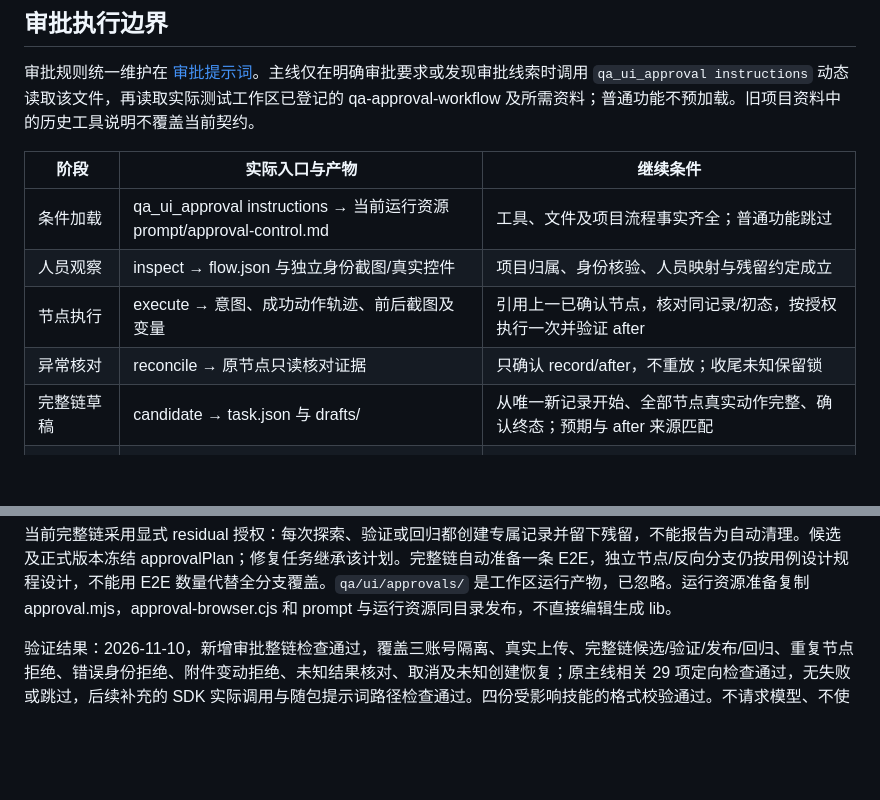
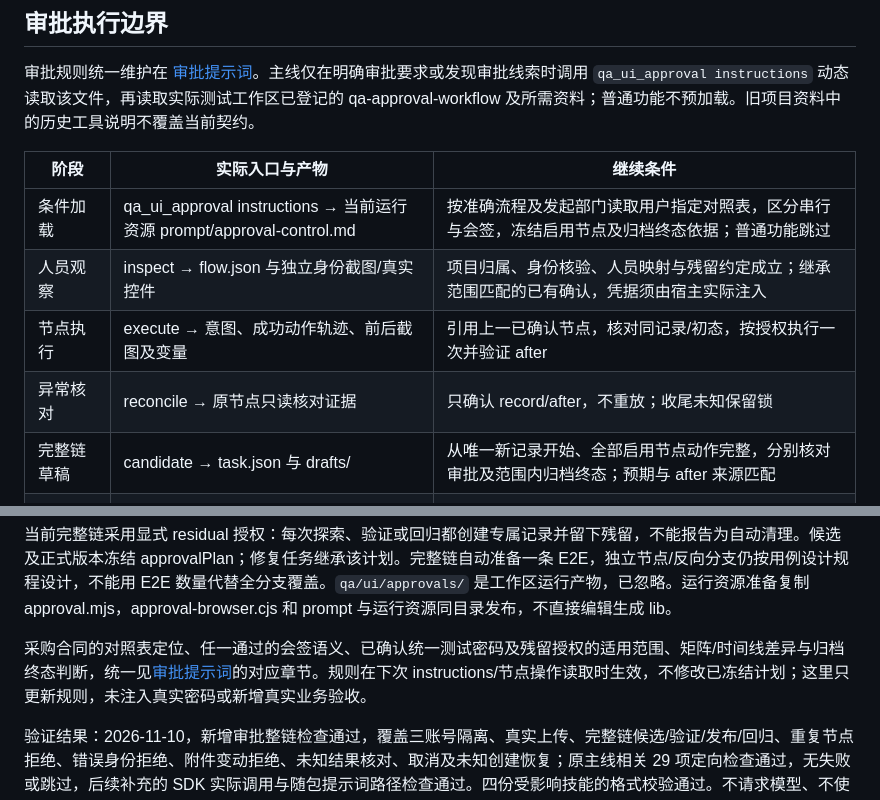
Before and after one commit to liwenshuai4516-debug/00, a Markdown page: docs/ui-testing-runtime.md, 2 parts joined by grey strips. Rendered like a GitHub page; blank space fills up the shorter version.

Commit message:
补充采购合同会签授权与归档终态规则

```diff
--- a/docs/ui-testing-runtime.md
+++ b/docs/ui-testing-runtime.md
@@ -70,17 +70,19 @@ dataStrategy 固定 read-only，cleanup 固定 none。允许的 click/input/sele
 
 | 阶段 | 实际入口与产物 | 继续条件 |
 | --- | --- | --- |
-| 条件加载 | qa_ui_approval instructions → 当前运行资源 prompt/approval-control.md | 工具、文件及项目流程事实齐全；普通功能跳过 |
-| 人员观察 | inspect → flow.json 与独立身份截图/真实控件 | 项目归属、身份核验、人员映射与残留约定成立 |
+| 条件加载 | qa_ui_approval instructions → 当前运行资源 prompt/approval-control.md | 按准确流程及发起部门读取用户指定对照表，区分串行与会签，冻结启用节点及归档终态依据；普通功能跳过 |
+| 人员观察 | inspect → flow.json 与独立身份截图/真实控件 | 项目归属、身份核验、人员映射与残留约定成立；继承范围匹配的已有确认，凭据须由宿主实际注入 |
 | 节点执行 | execute → 意图、成功动作轨迹、前后截图及变量 | 引用上一已确认节点，核对同记录/初态，按授权执行一次并验证 after |
 | 异常核对 | reconcile → 原节点只读核对证据 | 只确认 record/after，不重放；收尾未知保留锁 |
-| 完整链草稿 | candidate → task.json 与 drafts/<caseId> | 从唯一新记录开始、全部节点真实动作完整、确认终态；预期与 after 来源匹配 |
+| 完整链草稿 | candidate → task.json 与 drafts/<caseId> | 从唯一新记录开始、全部启用节点动作完整，分别核对审批及范围内归档终态；预期与 after 来源匹配 |
 | 候选及独立回放 | save_candidate → validate → passed 才 publish；按范围 regression | 复用原版本/报告链，每批创建独立记录、多账号隔离、附件哈希冻结 |
 | 主线收尾 | 回到本轮清单与 qa-test-report | 分列节点证据和正式 run，保留受阻项、记录残留与生成率 |
 
 多账号凭据沿用项目已配置账号；已确认共用测试密码的其他账号可由宿主 QA_UI_TEST_PASSWORD 提供，不读取 .env 给模型、不修改全局项目账号，不支持每人不同密码的通用凭据库。登录选择器与可选租户选择由真实页面证据提供；认证、验证码/MFA、跨站或身份核验失败停止依赖链。每节点新上下文，登录态仅私有临时文件/IPC，回放关闭 trace。工具支持稳定定位器的 click/fill/select/upload，不代表任意前端控件均已验收。
 
 当前完整链采用显式 residual 授权：每次探索、验证或回归都创建专属记录并留下残留，不能报告为自动清理。候选及正式版本冻结 approvalPlan；修复任务继承该计划。完整链自动准备一条 E2E，独立节点/反向分支仍按用例设计规程设计，不能用 E2E 数量代替全分支覆盖。`qa/ui/approvals/` 是工作区运行产物，已忽略。运行资源准备复制 approval.mjs，approval-browser.cjs 和 prompt 与运行资源同目录发布，不直接编辑生成 lib。
+
+采购合同的对照表定位、任一通过的会签语义、已确认统一测试密码及残留授权的适用范围、矩阵/时间线差异与归档终态判断，统一见[审批提示词](../resources/testing/ui/prompt/approval-control.md)的对应章节。规则在下次 instructions/节点操作读取时生效，不修改已冻结计划；这里只更新规则，未注入真实密码或新增真实业务验收。
 
 验证结果：2026-11-10，新增审批整链检查通过，覆盖三账号隔离、真实上传、完整链候选/验证/发布/回归、重复节点拒绝、错误身份拒绝、附件变动拒绝、未知结果核对、取消及未知创建恢复；原主线相关 29 项定向检查通过，无失败或跳过，后续补充的 SDK 实际调用与随包提示词路径检查通过。四份受影响技能的格式校验通过。不请求模型、不使用真实用户认证、不进行真实审批。真实业务流程、不同密码人员、验证码、复杂租户页面、真实安装包及跨平台仍未验收。
 
```
Also changed, not shown: docs/agent-prompts.md (+2 -0 lines), 1 other file.
